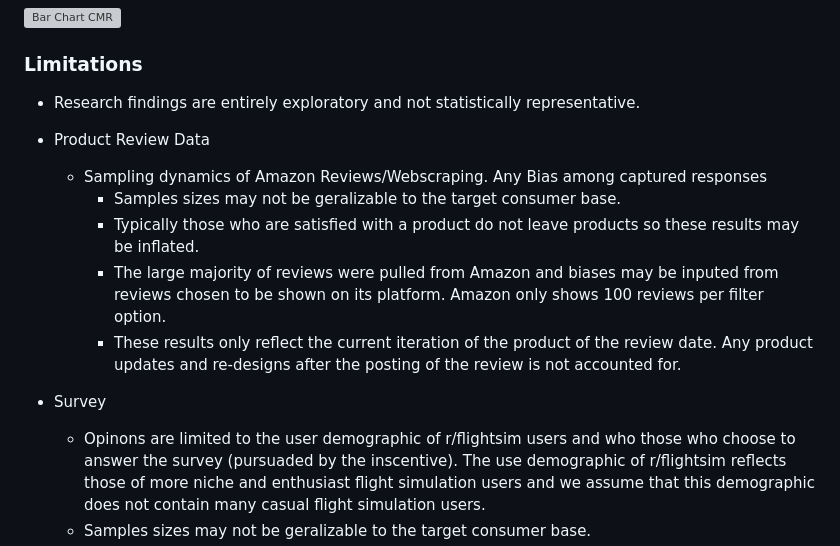
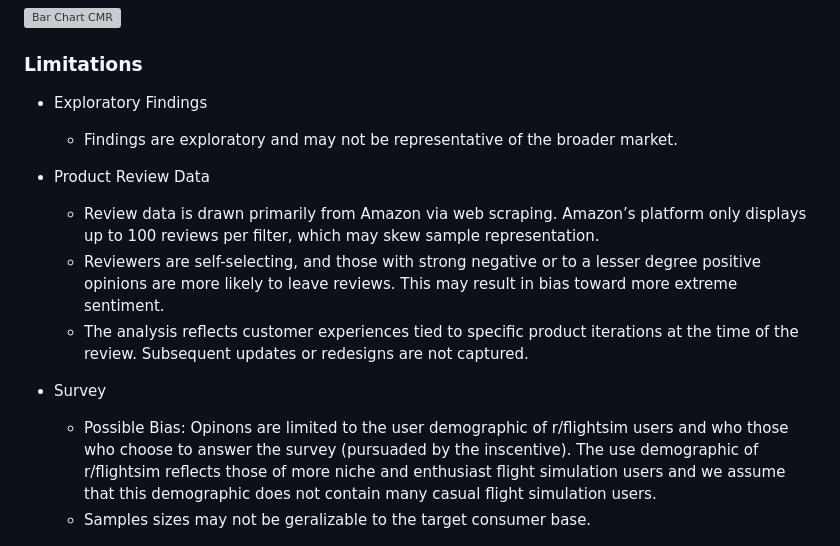
Before and after one commit to sufiyan-syed0921/market-validation-fsy, a Markdown page: README.md, the part around one of its changes. GitHub-like rendering; grey boxes are pictures that could not be loaded.

```diff
--- a/README.md
+++ b/README.md
@@ -67,15 +73,14 @@ For more detailed information on the analysis plan and data processing, please r
 
 ### Limitations
 
-- Research findings are entirely exploratory and not statistically representative.
+- Exploratory Findings
+  - Findings are exploratory and may not be representative of the broader market.
 
 - Product Review Data
-  - Sampling dynamics of Amazon Reviews/Webscraping. Any Bias among captured responses
-    - Samples sizes may not be geralizable to the target consumer base.
-    - Typically those who are satisfied with a product do not leave products so these results may be inflated.
-    - The large majority of reviews were pulled from Amazon and biases may be inputed from reviews chosen to be shown on its platform. Amazon only shows 100 reviews per filter option.
-    - These results only reflect the current iteration of the product of the review date. Any product updates and re-designs after the posting of the review is not accounted for.
+  - Review data is drawn primarily from Amazon via web scraping. Amazon’s platform only displays up to 100 reviews per filter, which may skew sample representation.
+  - Reviewers are self-selecting, and those with strong negative or to a lesser degree positive opinions are more likely to leave reviews. This may result in bias toward more extreme sentiment.
+  - The analysis reflects customer experiences tied to specific product iterations at the time of the review. Subsequent updates or redesigns are not captured.
 
 - Survey
-  - Opinons are limited to the user demographic of r/flightsim users and who those who choose to answer the survey (pursuaded by the inscentive). The use demographic of r/flightsim reflects those of more niche and enthusiast flight simulation users and we assume that this demographic does not contain many casual flight simulation users.
+  - Possible Bias: Opinons are limited to the user demographic of r/flightsim users and who those who choose to answer the survey (pursuaded by the inscentive). The use demographic of r/flightsim reflects those of more niche and enthusiast flight simulation users and we assume that this demographic does not contain many casual flight simulation users.
   - Samples sizes may not be geralizable to the target consumer base.
```
Also changed, not shown: other parts of README.md (+12 -10 lines).
